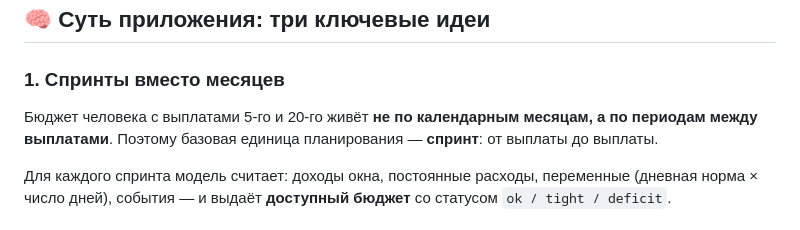
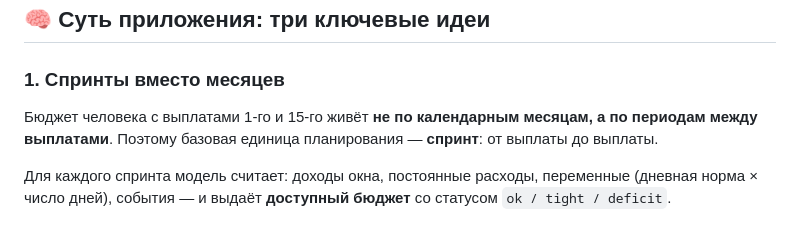
Before and after one commit to Andrey-Dev-CJ/FinancePlanner, a Markdown page: README.md, the part around the change. GitHub-like rendering.

```diff
--- a/README.md
+++ b/README.md
@@ -28,7 +28,7 @@ FinancePlanner смотрит **вперёд** и отвечает на три
 
 ### 1. Спринты вместо месяцев
 
-Бюджет человека с выплатами 5-го и 20-го живёт **не по календарным месяцам, а по периодам между выплатами**. Поэтому базовая единица планирования — **спринт**: от выплаты до выплаты.
+Бюджет человека с выплатами 1-го и 15-го живёт **не по календарным месяцам, а по периодам между выплатами**. Поэтому базовая единица планирования — **спринт**: от выплаты до выплаты.
 
 Для каждого спринта модель считает: доходы окна, постоянные расходы, переменные (дневная норма × число дней), события — и выдаёт **доступный бюджет** со статусом `ok / tight / deficit`.
 
```
